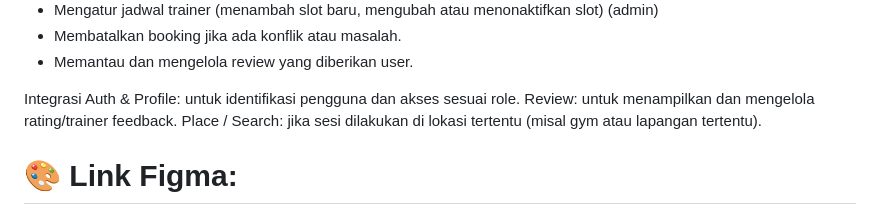
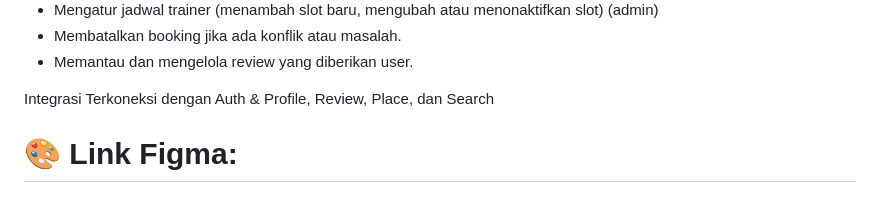
Before and after one commit to pbp-c11/FitMatrix, a Markdown page: README.md, the part around the change printed below. GitHub-like rendering.

```diff
--- a/README.md
+++ b/README.md
@@ -103,10 +101,7 @@ Fitur utama:
 - Membatalkan booking jika ada konflik atau masalah.
 - Memantau dan mengelola review yang diberikan user.
 
-Integrasi
-Auth & Profile: untuk identifikasi pengguna dan akses sesuai role.
-Review: untuk menampilkan dan mengelola rating/trainer feedback.
-Place / Search: jika sesi dilakukan di lokasi tertentu (misal gym atau lapangan tertentu).
+Integrasi Terkoneksi dengan Auth & Profile, Review, Place, dan Search
 
 
 # 🎨 Link Figma:
```
Also changed, not shown: other parts of README.md (+7 -9 lines).
